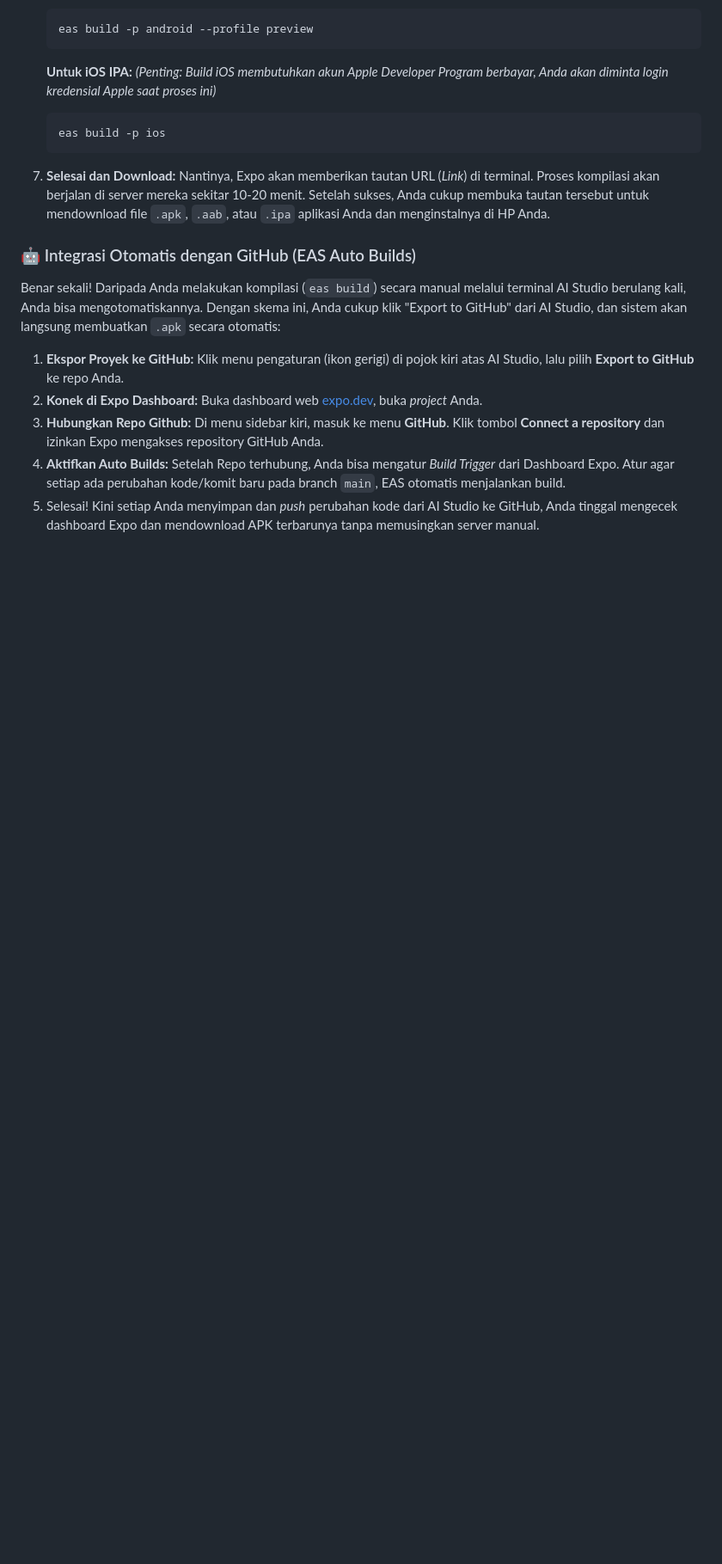
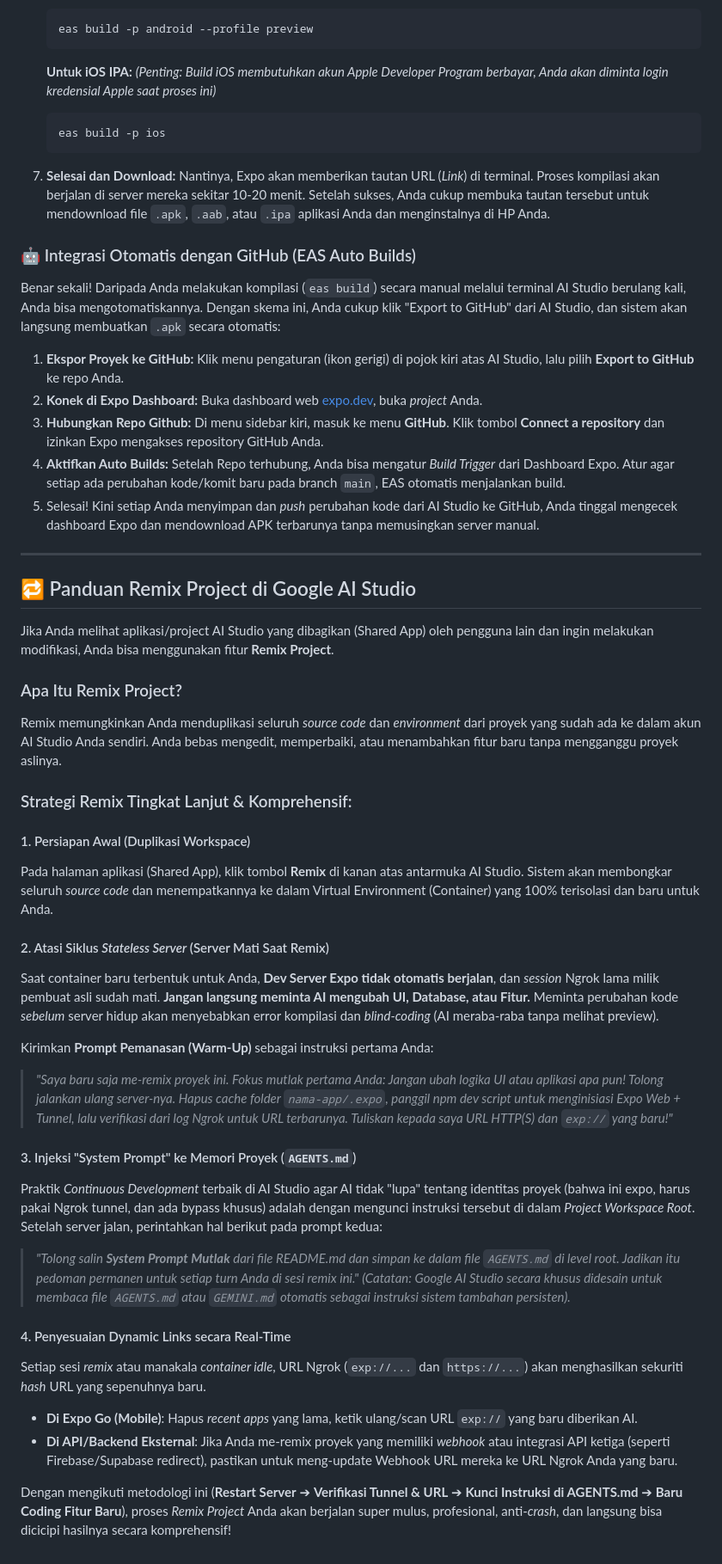
Before and after one commit to anwarrohmadi2006/reactnative-expo-on-google-ai-studio, a Markdown page: README.md, the part around the change. Shown at 86% size. GitHub-like rendering; blank space fills up the shorter version.

Commit message:
feat: Add Remix project guide to README
Explains how to remix shared AI Studio projects and addresses the stateless server issue that arises when a new container is created. This ensures users understand how to proceed with modifications after remixing.

```diff
--- a/README.md
+++ b/README.md
@@ -211,3 +211,36 @@ Benar sekali! Daripada Anda melakukan kompilasi (`eas build`) secara manual mela
 3. **Hubungkan Repo Github:** Di menu sidebar kiri, masuk ke menu **GitHub**. Klik tombol **Connect a repository** dan izinkan Expo mengakses repository GitHub Anda.
 4. **Aktifkan Auto Builds:** Setelah Repo terhubung, Anda bisa mengatur _Build Trigger_ dari Dashboard Expo. Atur agar setiap ada perubahan kode/komit baru pada branch `main`, EAS otomatis menjalankan build.
 5. Selesai! Kini setiap Anda menyimpan dan _push_ perubahan kode dari AI Studio ke GitHub, Anda tinggal mengecek dashboard Expo dan mendownload APK terbarunya tanpa memusingkan server manual.
+
+---
+
+## 🔁 Panduan Remix Project di Google AI Studio
+
+Jika Anda melihat aplikasi/project AI Studio yang dibagikan (Shared App) oleh pengguna lain dan ingin melakukan modifikasi, Anda bisa menggunakan fitur **Remix Project**.
+
+### Apa Itu Remix Project?
+Remix memungkinkan Anda menduplikasi seluruh *source code* dan *environment* dari proyek yang sudah ada ke dalam akun AI Studio Anda sendiri. Anda bebas mengedit, memperbaiki, atau menambahkan fitur baru tanpa mengganggu proyek aslinya.
+
+### Strategi Remix Tingkat Lanjut & Komprehensif:
+
+#### 1. Persiapan Awal (Duplikasi Workspace)
+Pada halaman aplikasi (Shared App), klik tombol **Remix** di kanan atas antarmuka AI Studio. Sistem akan membongkar seluruh _source code_ dan menempatkannya ke dalam Virtual Environment (Container) yang 100% terisolasi dan baru untuk Anda.
+
+#### 2. Atasi Siklus *Stateless Server* (Server Mati Saat Remix)
+Saat container baru terbentuk untuk Anda, **Dev Server Expo tidak otomatis berjalan**, dan *session* Ngrok lama milik pembuat asli sudah mati. **Jangan langsung meminta AI mengubah UI, Database, atau Fitur.** Meminta perubahan kode *sebelum* server hidup akan menyebabkan error kompilasi dan _blind-coding_ (AI meraba-raba tanpa melihat preview).
+
+Kirimkan **Prompt Pemanasan (Warm-Up)** sebagai instruksi pertama Anda:
+> *"Saya baru saja me-remix proyek ini. Fokus mutlak pertama Anda: Jangan ubah logika UI atau aplikasi apa pun! Tolong jalankan ulang server-nya. Hapus cache folder `nama-app/.expo`, panggil npm dev script untuk menginisiasi Expo Web + Tunnel, lalu verifikasi dari log Ngrok untuk URL terbarunya. Tuliskan kepada saya URL HTTP(S) dan `exp://` yang baru!"*
+
+#### 3. Injeksi "System Prompt" ke Memori Proyek (`AGENTS.md`)
+Praktik _Continuous Development_ terbaik di AI Studio agar AI tidak "lupa" tentang identitas proyek (bahwa ini expo, harus pakai Ngrok tunnel, dan ada bypass khusus) adalah dengan mengunci instruksi tersebut di dalam _Project Workspace Root_.
+Setelah server jalan, perintahkan hal berikut pada prompt kedua:
+> *"Tolong salin **System Prompt Mutlak** dari file README.md dan simpan ke dalam file `AGENTS.md` di level _root_. Jadikan itu pedoman permanen untuk setiap _turn_ Anda di sesi remix ini."*
+*(Catatan: Google AI Studio secara khusus didesain untuk membaca file `AGENTS.md` atau `GEMINI.md` otomatis sebagai instruksi sistem tambahan persisten).*
+
+#### 4. Penyesuaian Dynamic Links secara Real-Time
+Setiap sesi _remix_ atau manakala _container idle_, URL Ngrok (`exp://...` dan `https://...`) akan menghasilkan sekuriti _hash_ URL yang sepenuhnya baru.
+- **Di Expo Go (Mobile)**: Hapus *recent apps* yang lama, ketik ulang/scan URL `exp://` yang baru diberikan AI.
+- **Di API/Backend Eksternal**: Jika Anda me-remix proyek yang memiliki *webhook* atau integrasi API ketiga (seperti Firebase/Supabase redirect), pastikan untuk meng-update Webhook URL mereka ke URL Ngrok Anda yang baru.
+
+Dengan mengikuti metodologi ini (**Restart Server** ➔ **Verifikasi Tunnel & URL** ➔ **Kunci Instruksi di AGENTS.md** ➔ **Baru Coding Fitur Baru**), proses *Remix Project* Anda akan berjalan super mulus, profesional, anti-*crash*, dan langsung bisa dicicipi hasilnya secara komprehensif!
```
